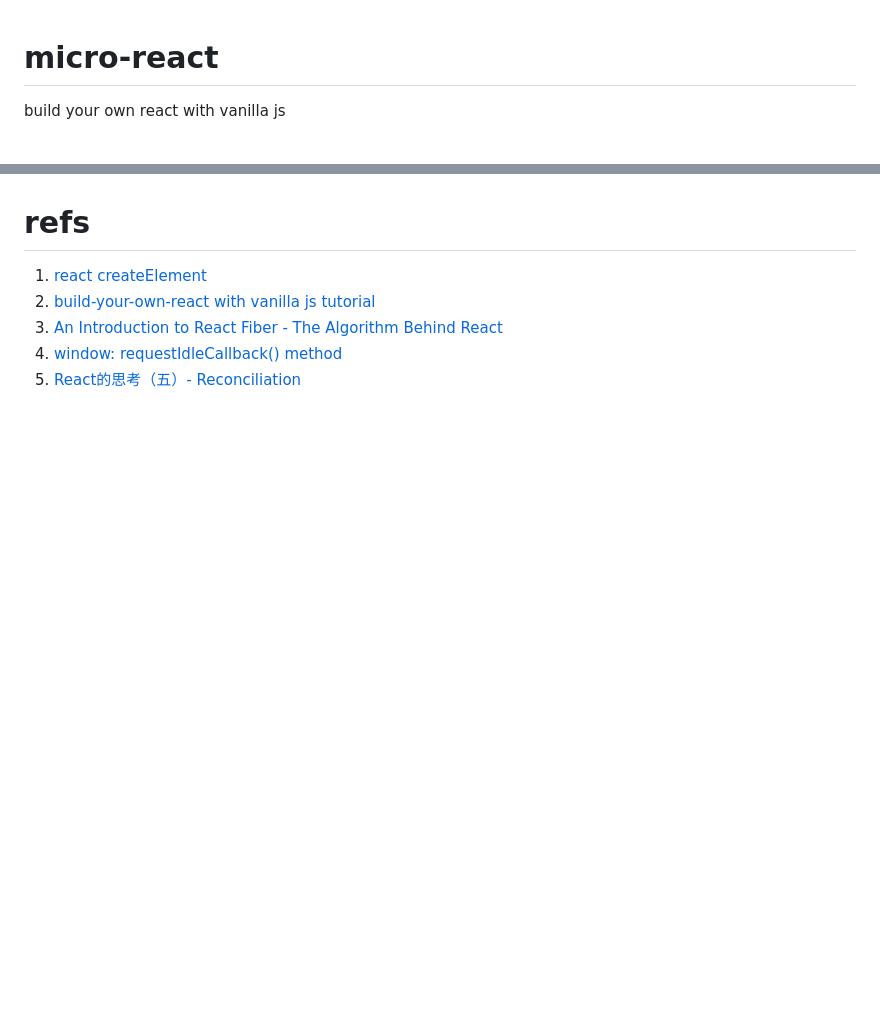
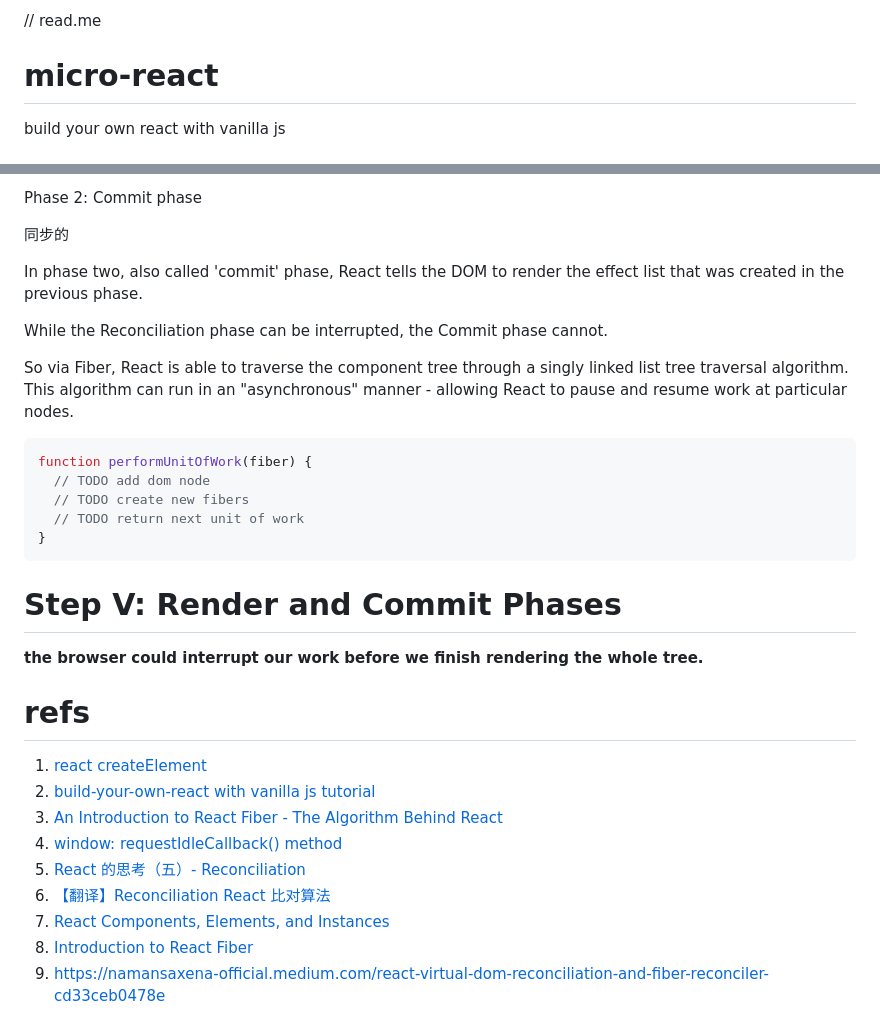
Before and after one commit to linhaishe/micro-react, a Markdown page: README.md, 2 parts joined by grey strips. GitHub-like rendering; blank space fills up the shorter version.

````diff
--- a/README.md
+++ b/README.md
@@ -1,3 +1,5 @@
+// read.me
+
 # micro-react
 
 build your own react with vanilla js
@@ -147,3 +188,24 @@ Fiber Tree 也是为了更快的找到下一个工作单元Î
+Phase 2: Commit phase
+
+同步的
+
+In phase two, also called 'commit' phase, React tells the DOM to render the effect list that was created in the previous phase.
+
+While the Reconciliation phase can be interrupted, the Commit phase cannot.
+
+So via Fiber, React is able to traverse the component tree through a singly linked list tree traversal algorithm. This algorithm can run in an "asynchronous" manner - allowing React to pause and resume work at particular nodes.
+
+```js
+function performUnitOfWork(fiber) {
+  // TODO add dom node
+  // TODO create new fibers
+  // TODO return next unit of work
+}
+```
+
+# Step V: Render and Commit Phases
+
+**the browser could interrupt our work before we finish rendering the whole tree.**
 
 # refs
 
@@ -151,4 +213,8 @@ Fiber Tree 也是为了更快的找到下一个工作单元Î
 2. [build-your-own-react with vanilla js tutorial](https://pomb.us/build-your-own-react/)
 3. [An Introduction to React Fiber - The Algorithm Behind React](https://www.velotio.com/engineering-blog/react-fiber-algorithm)
 4. [window: requestIdleCallback() method](https://developer.mozilla.org/en-US/docs/Web/API/Window/requestIdleCallback)
-5. [React的思考（五）- Reconciliation](http://benweizhu.github.io/blog/2018/04/22/deep-thinking-in-react-5/)
+5. [React 的思考（五）- Reconciliation](http://benweizhu.github.io/blog/2018/04/22/deep-thinking-in-react-5/)
+6. [【翻译】Reconciliation React 比对算法](https://github.com/cnsnake11/blog/blob/master/ReactNative%E7%BF%BB%E8%AF%91/Reconciliation.md)
+7. [React Components, Elements, and Instances](https://legacy.reactjs.org/blog/2015/12/18/react-components-elements-and-instances.html#top-down-reconciliation)
+8. [Introduction to React Fiber](https://flexiple.com/react/react-fiber/)
+9. https://namansaxena-official.medium.com/react-virtual-dom-reconciliation-and-fiber-reconciler-cd33ceb0478e
````
Also changed, not shown: other parts of README.md (+51 -12 lines).
